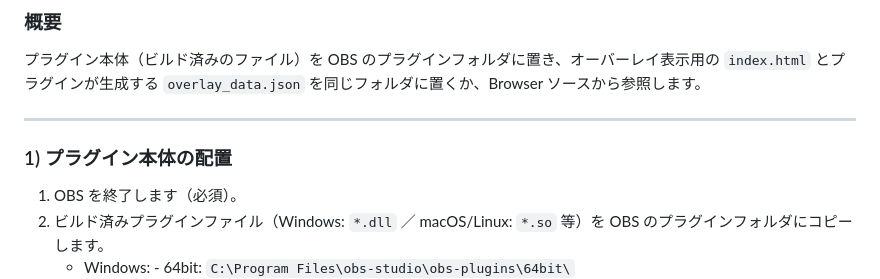
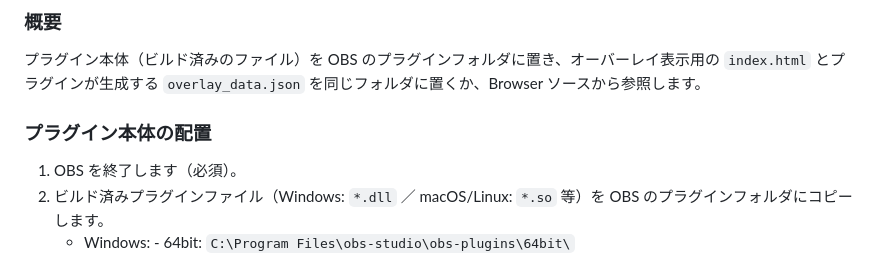
Before and after one commit to oimobatake/RTA-Support-Plugins, a Markdown page: README.md, the part around the change. Drawn GitHub-style.

```diff
--- a/README.md
+++ b/README.md
@@ -12,9 +12,7 @@ OBS Studio上でRTAイベント等の進行を支援するためのプラグイ
 ### 概要
 プラグイン本体（ビルド済みのファイル）を OBS のプラグインフォルダに置き、オーバーレイ表示用の `index.html` とプラグインが生成する `overlay_data.json` を同じフォルダに置くか、Browser ソースから参照します。
 
----
-
-### 1) プラグイン本体の配置
+### プラグイン本体の配置
 1. OBS を終了します（必須）。
 2. ビルド済みプラグインファイル（Windows: `*.dll` ／ macOS/Linux: `*.so` 等）を OBS のプラグインフォルダにコピーします。
    - Windows: - 64bit: `C:\Program Files\obs-studio\obs-plugins\64bit\`
```
